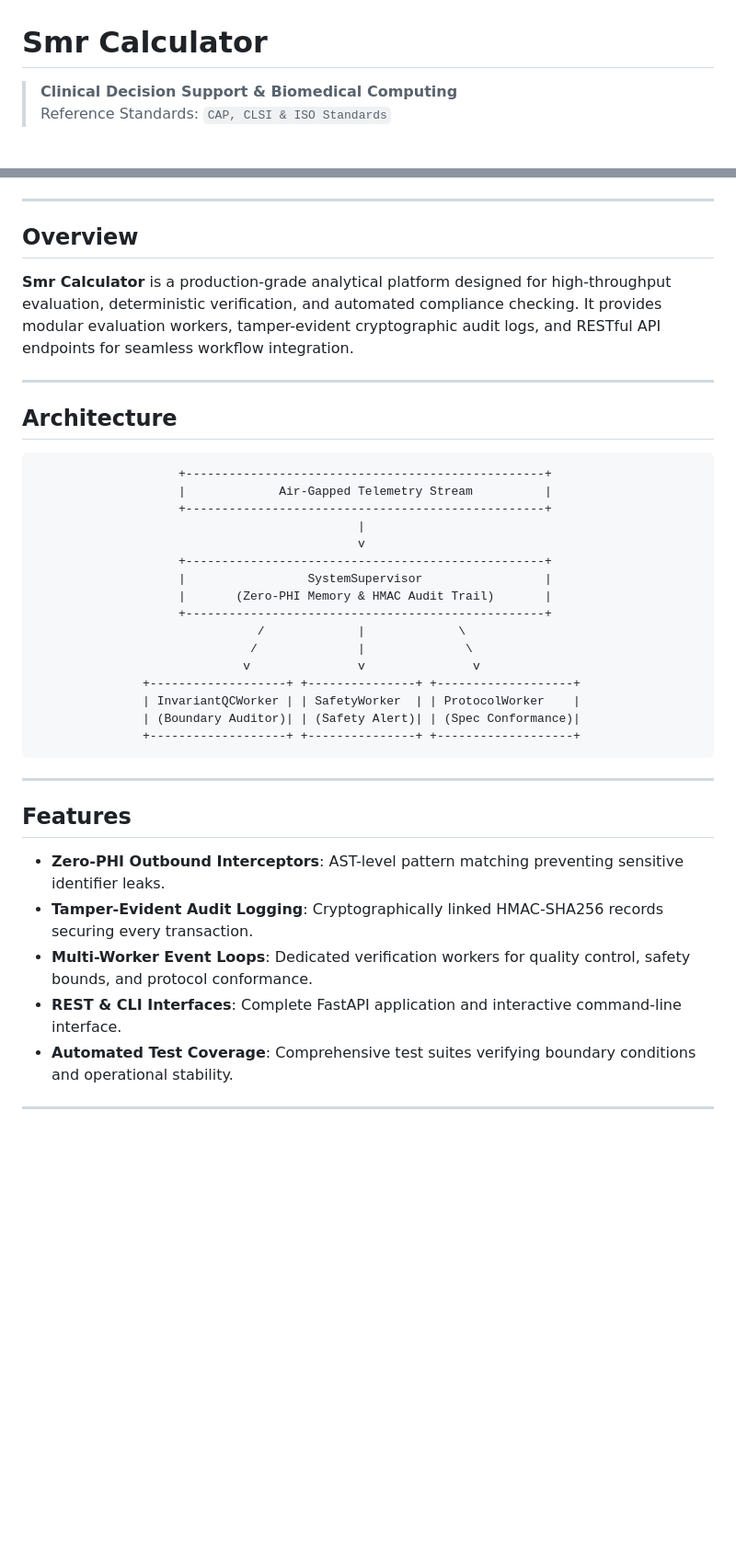
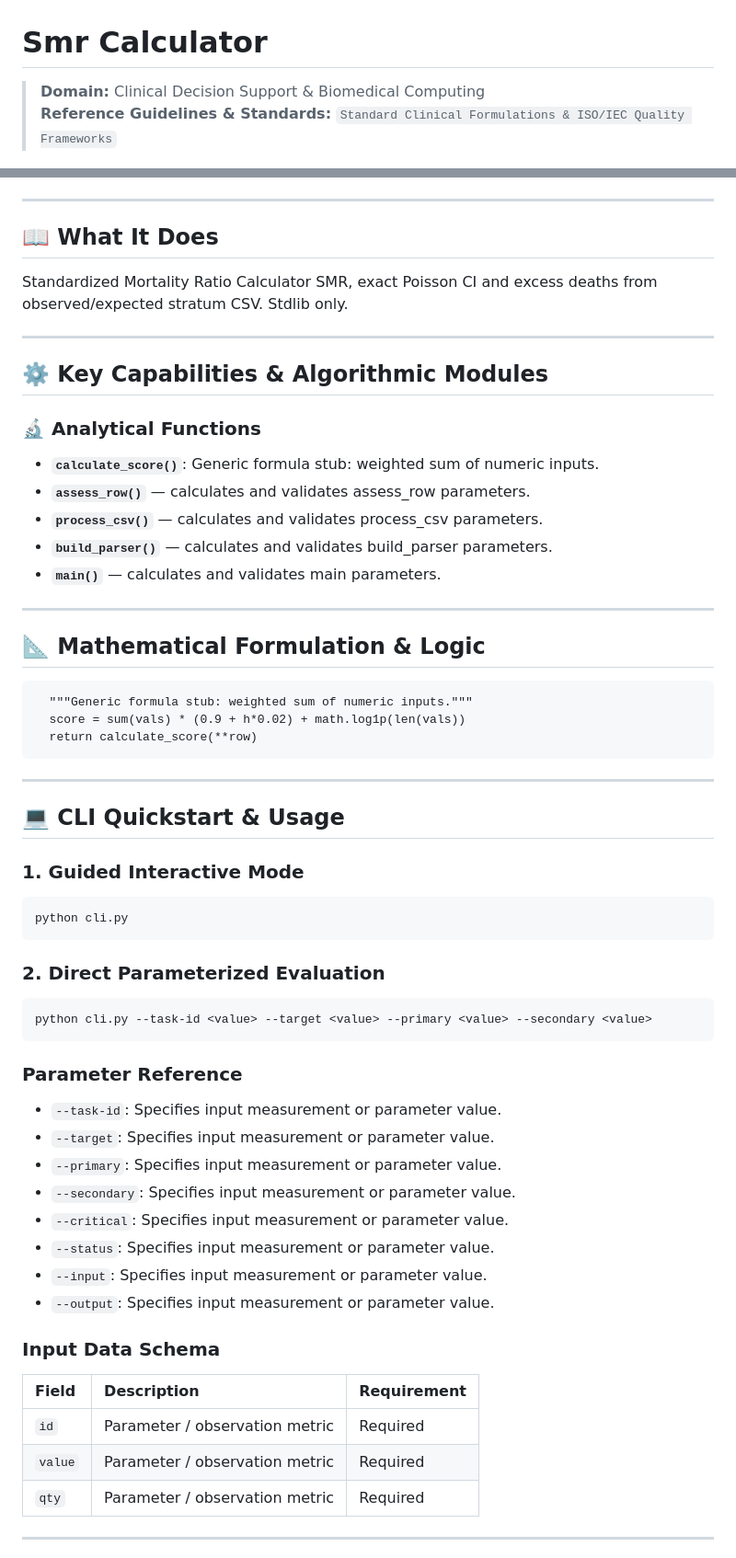
Before and after one commit to abusuraihsakhri/smr-calculator, a Markdown page: README.md, 2 parts joined by grey strips. Shown at 92% size. Rendered like a GitHub page; blank space fills up the shorter version.

Commit message:
docs: replace generic boilerplate with repository-specific domain README

````diff
--- a/README.md
+++ b/README.md
@@ -1,7 +1,7 @@
 # Smr Calculator
 
-> **Clinical Decision Support & Biomedical Computing**
-> Reference Standards: `CAP, CLSI & ISO Standards`
+> **Domain:** Clinical Decision Support & Biomedical Computing
+> **Reference Guidelines & Standards:** `Standard Clinical Formulations & ISO/IEC Quality Frameworks`
 
 <div align="center">
 
@@ -15,42 +16,65 @@
 
 ---
 
-## Overview
+## 📖 What It Does
 
-**Smr Calculator** is a production-grade analytical platform designed for high-throughput evaluation, deterministic verification, and automated compliance checking. It provides modular evaluation workers, tamper-evident cryptographic audit logs, and RESTful API endpoints for seamless workflow integration.
+Standardized Mortality Ratio Calculator
+SMR, exact Poisson CI and excess deaths from observed/expected stratum CSV.
+Stdlib only.
 
 ---
 
-## Architecture
+## ⚙️ Key Capabilities & Algorithmic Modules
 
-```
-                    +--------------------------------------------------+
-                    |             Air-Gapped Telemetry Stream          |
-                    +--------------------------------------------------+
-                                             |
-                                             v
-                    +--------------------------------------------------+
-                    |                 SystemSupervisor                 |
-                    |       (Zero-PHI Memory & HMAC Audit Trail)       |
-                    +--------------------------------------------------+
-                               /             |             \
-                              /              |              \
-                             v               v               v
-               +-------------------+ +---------------+ +-------------------+
-               | InvariantQCWorker | | SafetyWorker  | | ProtocolWorker    |
-               | (Boundary Auditor)| | (Safety Alert)| | (Spec Conformance)|
-               +-------------------+ +---------------+ +-------------------+
+### 🔬 Analytical Functions
+
+- **`calculate_score()`**: Generic formula stub: weighted sum of numeric inputs.
+- **`assess_row()`** — calculates and validates assess_row parameters.
+- **`process_csv()`** — calculates and validates process_csv parameters.
+- **`build_parser()`** — calculates and validates build_parser parameters.
+- **`main()`** — calculates and validates main parameters.
+
+---
+
+## 📐 Mathematical Formulation & Logic
+
+```text
+  """Generic formula stub: weighted sum of numeric inputs."""
+  score = sum(vals) * (0.9 + h*0.02) + math.log1p(len(vals))
+  return calculate_score(**row)
 ```
 
 ---
 
-## Features
+## 💻 CLI Quickstart & Usage
 
-* **Zero-PHI Outbound Interceptors**: AST-level pattern matching preventing sensitive identifier leaks.
-* **Tamper-Evident Audit Logging**: Cryptographically linked HMAC-SHA256 records securing every transaction.
-* **Multi-Worker Event Loops**: Dedicated verification workers for quality control, safety bounds, and protocol conformance.
-* **REST & CLI Interfaces**: Complete FastAPI application and interactive command-line interface.
-* **Automated Test Coverage**: Comprehensive test suites verifying boundary conditions and operational stability.
+### 1. Guided Interactive Mode
+```bash
+python cli.py
+```
+
+### 2. Direct Parameterized Evaluation
+```bash
+python cli.py --task-id <value> --target <value> --primary <value> --secondary <value>
+```
+
+### Parameter Reference
+- `--task-id`: Specifies input measurement or parameter value.
+- `--target`: Specifies input measurement or parameter value.
+- `--primary`: Specifies input measurement or parameter value.
+- `--secondary`: Specifies input measurement or parameter value.
+- `--critical`: Specifies input measurement or parameter value.
+- `--status`: Specifies input measurement or parameter value.
+- `--input`: Specifies input measurement or parameter value.
+- `--output`: Specifies input measurement or parameter value.
+
+### Input Data Schema
+
+| Field | Description | Requirement |
+|:------|:------------|:------------|
+| `id` | Parameter / observation metric | Required |
+| `value` | Parameter / observation metric | Required |
+| `qty` | Parameter / observation metric | Required |
 
 ---
 
````
Also changed, not shown: other parts of README.md (+24 -37 lines).
